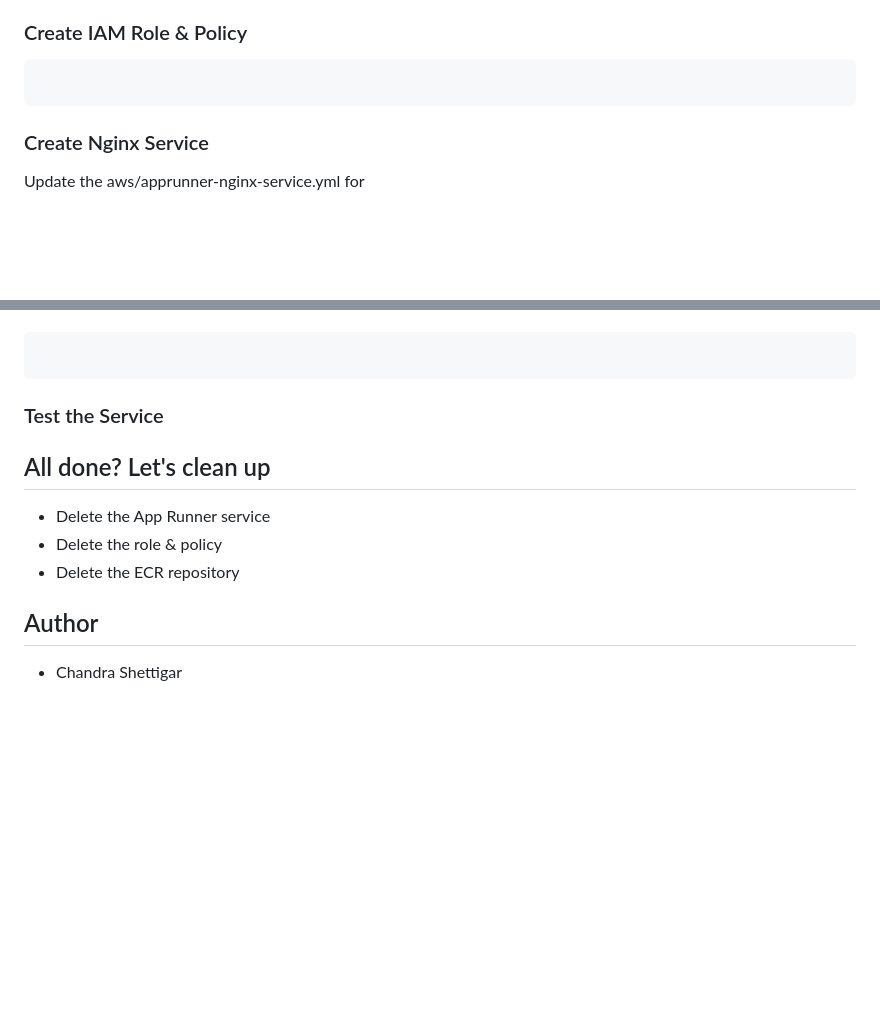
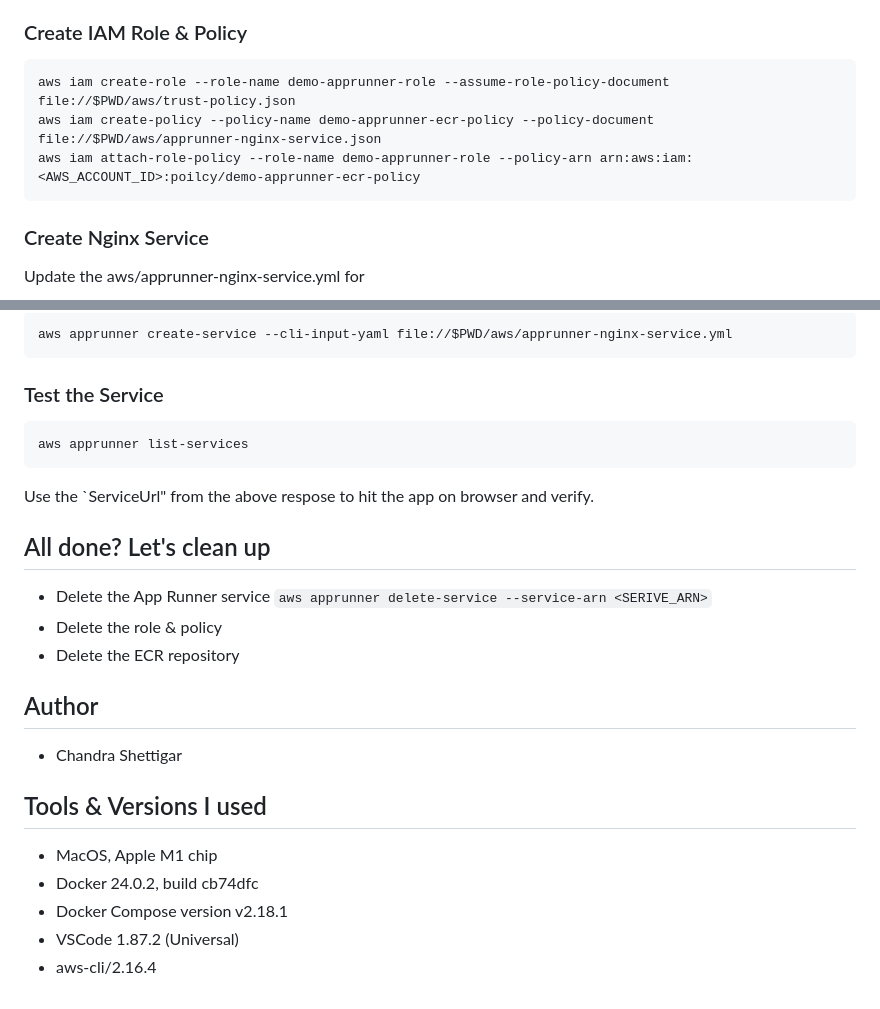
Before and after one commit to devteds/docker-on-aws-apprunner, a Markdown page: README.md, 2 parts joined by grey strips. Rendered like a GitHub page; blank space fills up the shorter version.

````diff
--- a/README.md
+++ b/README.md
@@ -36,6 +57,9 @@ If you don't use VS-Code and you may either use the devcontainer cli or other co
 ### Create IAM Role & Policy
 
 ```
+aws iam create-role --role-name demo-apprunner-role --assume-role-policy-document file://$PWD/aws/trust-policy.json
+aws iam create-policy --policy-name demo-apprunner-ecr-policy --policy-document file://$PWD/aws/apprunner-nginx-service.json
+aws iam attach-role-policy --role-name demo-apprunner-role --policy-arn arn:aws:iam:<AWS_ACCOUNT_ID>:poilcy/demo-apprunner-ecr-policy
 ```
 
 ### Create Nginx Service
@@ -47,13 +71,20 @@ Update the aws/apprunner-nginx-service.yml for
 
 ```
+aws apprunner create-service --cli-input-yaml file://$PWD/aws/apprunner-nginx-service.yml
 ```
 
 ### Test the Service
 
+```
+aws apprunner list-services
+```
+
+Use the `ServiceUrl" from the above respose to hit the app on browser and verify.
+
 
 ## All done? Let's clean up
 
-- Delete the App Runner service
+- Delete the App Runner service `aws apprunner delete-service --service-arn <SERIVE_ARN>`
 - Delete the role & policy
 - Delete the ECR repository
 
@@ -61,3 +92,12 @@ Update the aws/apprunner-nginx-service.yml for
 ## Author
 
 - Chandra Shettigar
+
+
+## Tools & Versions I used
+
+- MacOS, Apple M1 chip
+- Docker 24.0.2, build cb74dfc
+- Docker Compose version v2.18.1
+- VSCode 1.87.2 (Universal)
+- aws-cli/2.16.4
````
Also changed, not shown: other parts of README.md (+32 -11 lines), doc/docker-on-aws-apprunner.png (added), 1 other file.
